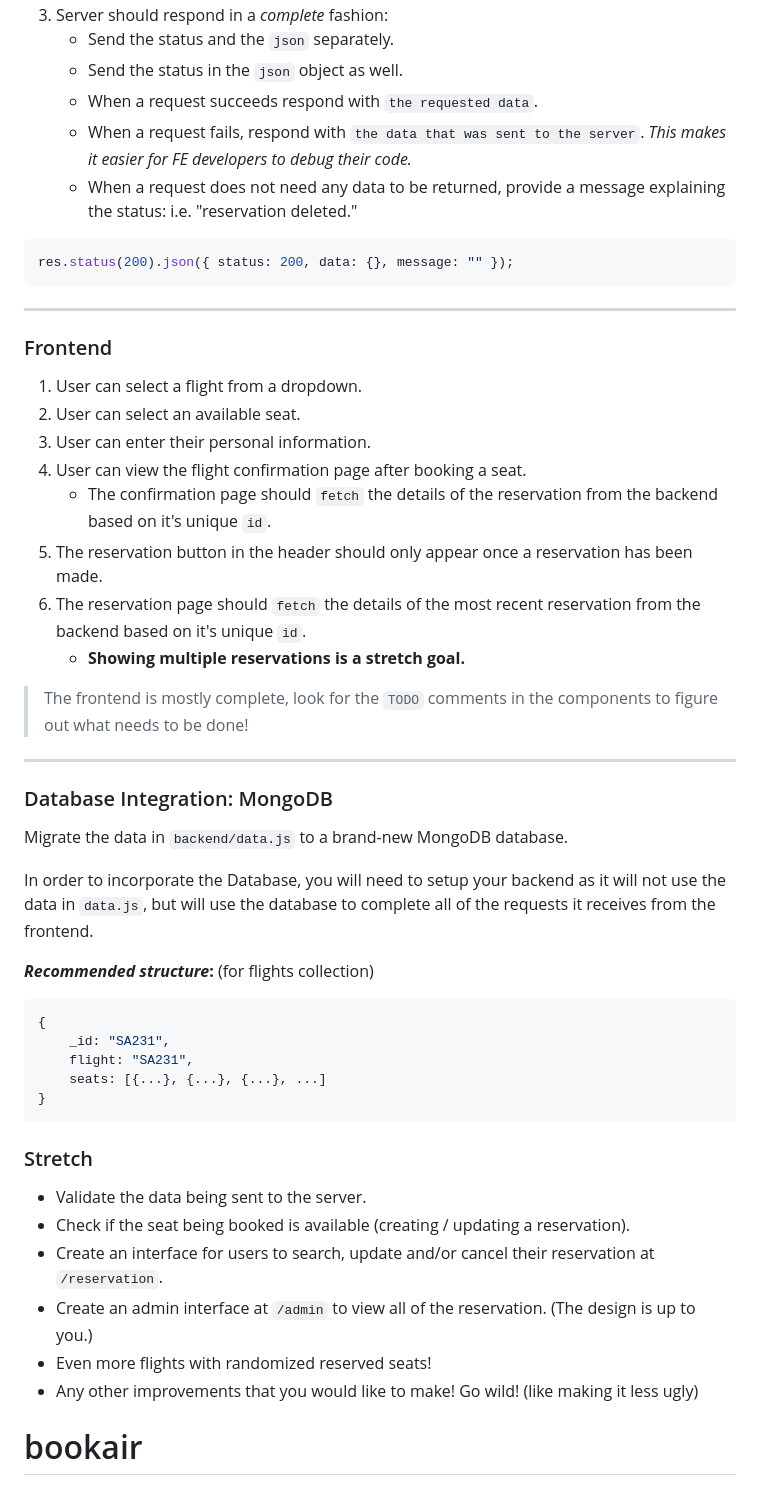
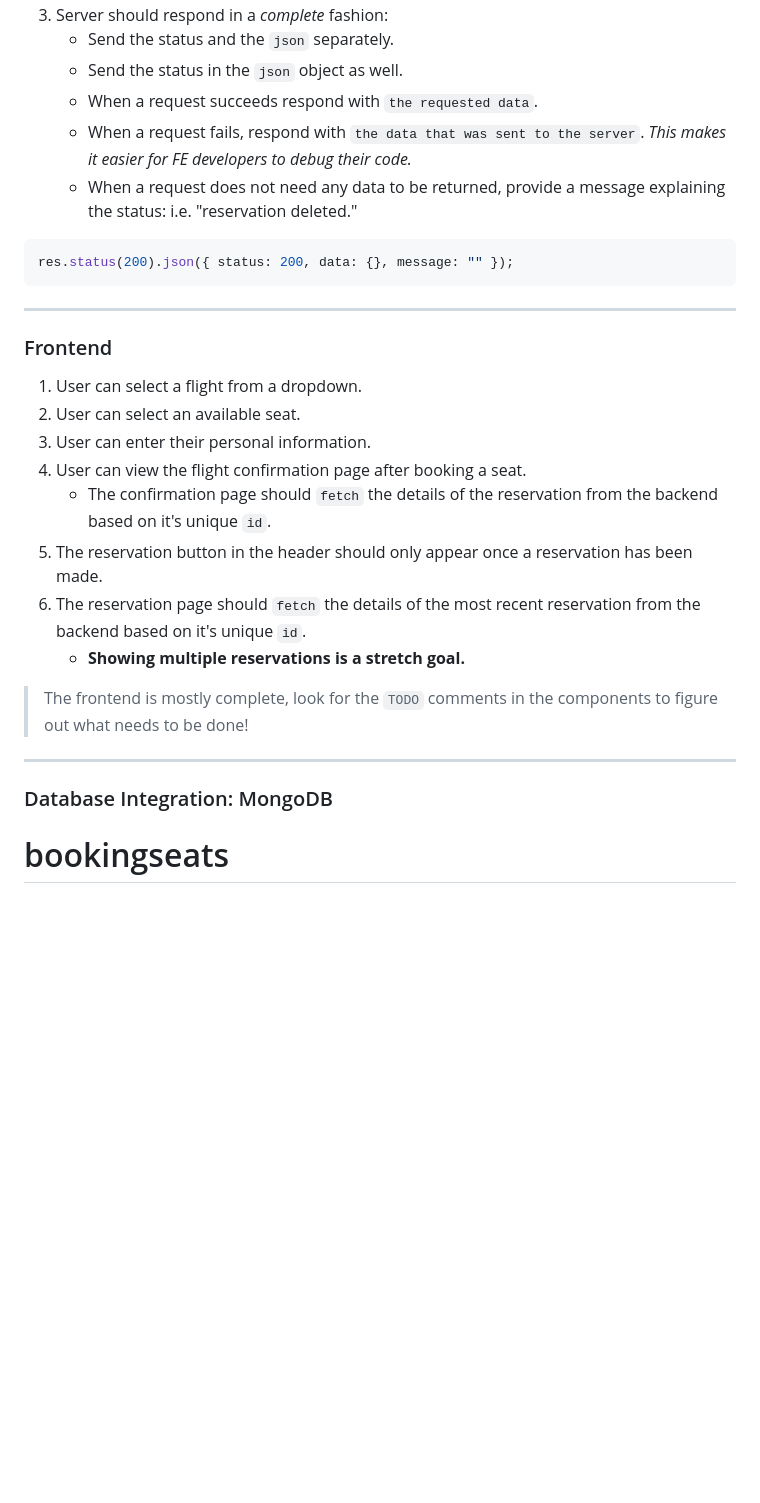
Before and after one commit to Ramil1988/bookingseats, a Markdown page: README.md, the part around the change printed below. Drawn GitHub-style; blank space fills up the shorter version.

````diff
--- a/README.md
+++ b/README.md
@@ -100,9 +52,9 @@ In order for your project to be considered `DONE` (passing grade), you should ha
 3. Server should respond in a _complete_ fashion:
-    - Send the status and the `json` separately.
-    - Send the status in the `json` object as well.
-    - When a request succeeds respond with `the requested data`.
-    - When a request fails, respond with `the data that was sent to the server`. _This makes it easier for FE developers to debug their code._
-    - When a request does not need any data to be returned, provide a message explaining the status: i.e. "reservation deleted."
+   - Send the status and the `json` separately.
+   - Send the status in the `json` object as well.
+   - When a request succeeds respond with `the requested data`.
+   - When a request fails, respond with `the data that was sent to the server`. _This makes it easier for FE developers to debug their code._
+   - When a request does not need any data to be returned, provide a message explaining the status: i.e. "reservation deleted."
 
 ```js
 res.status(200).json({ status: 200, data: {}, message: "" });
@@ -116,37 +68,14 @@ res.status(200).json({ status: 200, data: {}, message: "" });
 2. User can select an available seat.
 3. User can enter their personal information.
 4. User can view the flight confirmation page after booking a seat.
-    - The confirmation page should `fetch` the details of the reservation from the backend based on it's unique `id`.
+   - The confirmation page should `fetch` the details of the reservation from the backend based on it's unique `id`.
 5. The reservation button in the header should only appear once a reservation has been made.
 6. The reservation page should `fetch` the details of the most recent reservation from the backend based on it's unique `id`.
-    - **Showing multiple reservations is a stretch goal.**
+   - **Showing multiple reservations is a stretch goal.**
 
 > The frontend is mostly complete, look for the `TODO` comments in the components to figure out what needs to be done!
 
 ---
 
 ### Database Integration: MongoDB
-
-Migrate the data in `backend/data.js` to a brand-new MongoDB database.
-
-In order to incorporate the Database, you will need to setup your backend as it will not use the data in `data.js`, but will use the database to complete all of the requests it receives from the frontend.
-
-**_Recommended structure_:** (for flights collection)
-
-```js
-{
-    _id: "SA231",
-    flight: "SA231",
-    seats: [{...}, {...}, {...}, ...]
-}
-```
-
-### Stretch
-
-- Validate the data being sent to the server.
-- Check if the seat being booked is available (creating / updating a reservation).
-- Create an interface for users to search, update and/or cancel their reservation at `/reservation`.
-- Create an admin interface at `/admin` to view all of the reservation. (The design is up to you.)
-- Even more flights with randomized reserved seats!
-- Any other improvements that you would like to make! Go wild! (like making it less ugly)
-# bookair
+# bookingseats
````
Also changed, not shown: other parts of README.md (+23 -71 lines).
